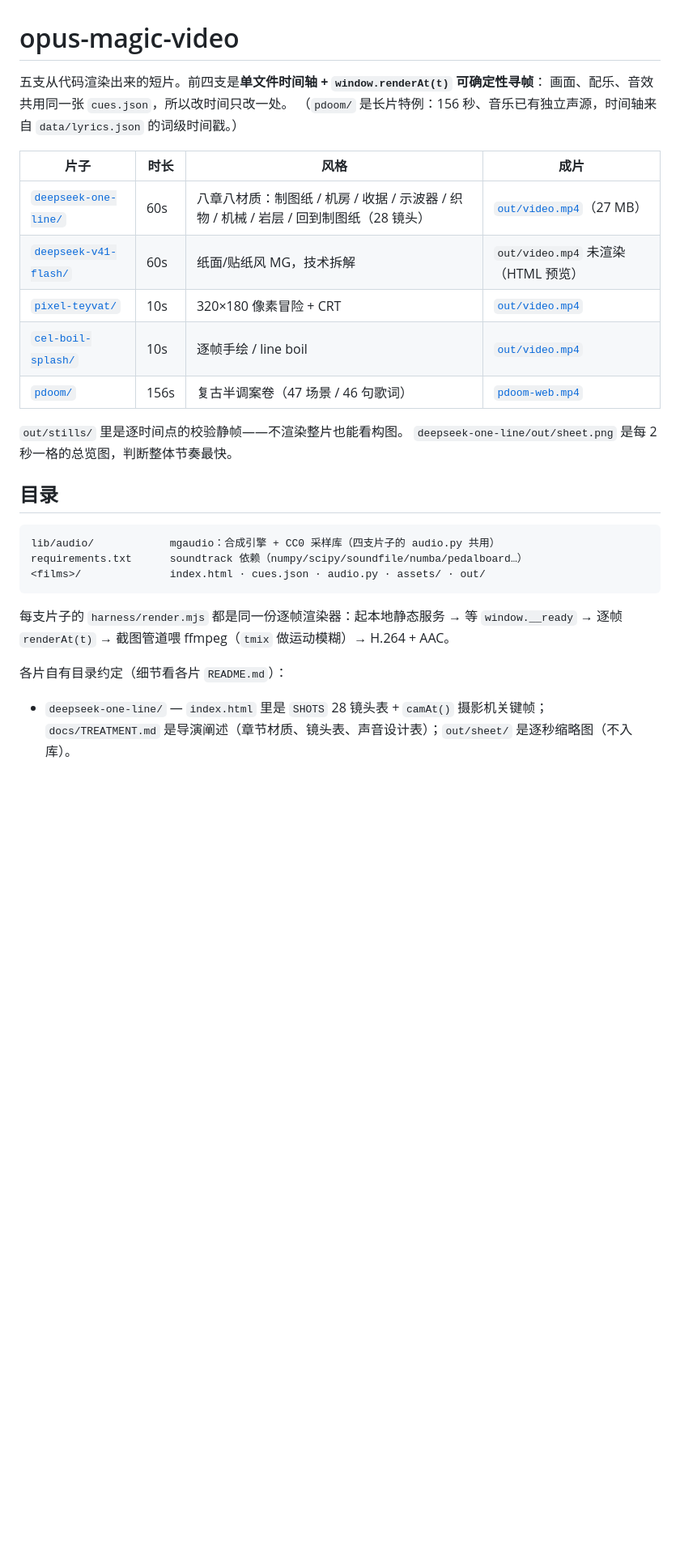
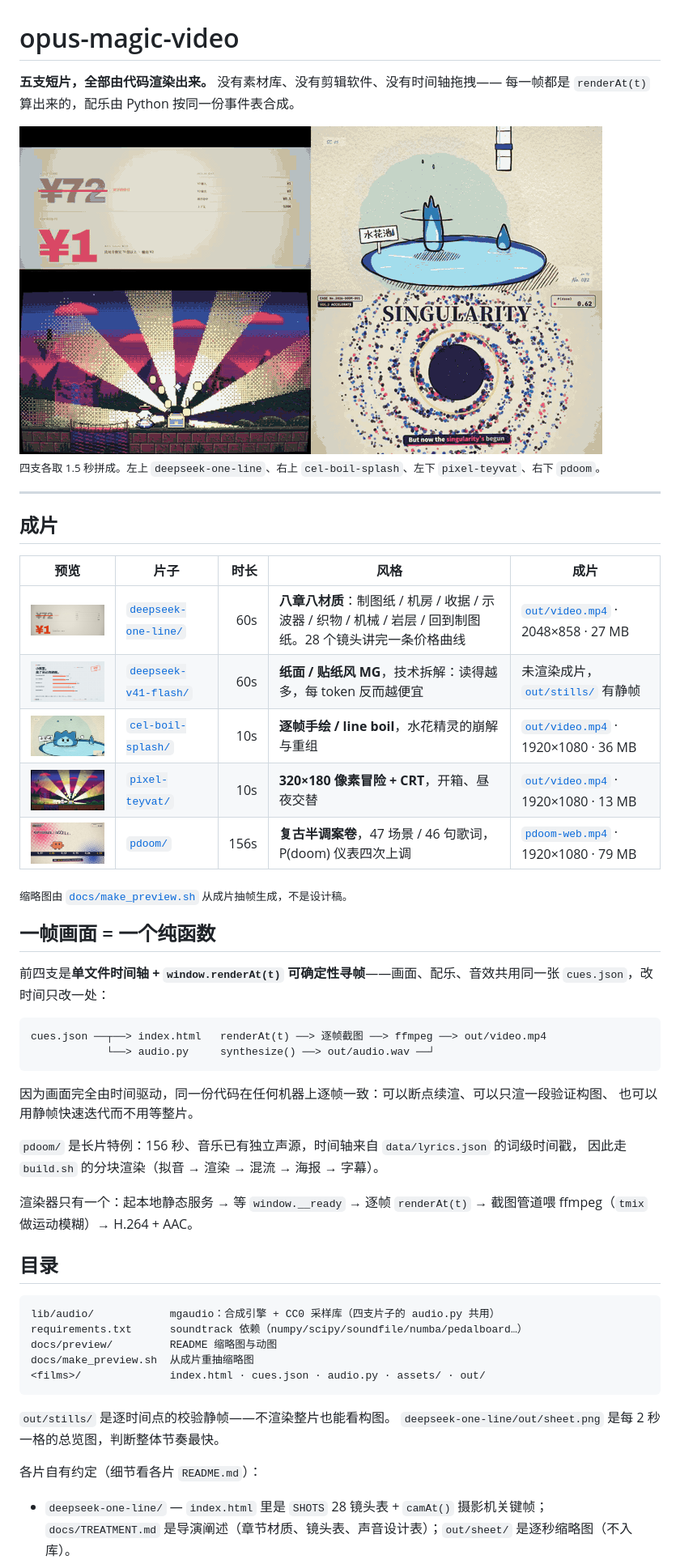
Before and after one commit to Liam-magicbook/opus-magic-video, a Markdown page: README.md, the part around the change printed below. Shown: that part at 81% size. GitHub-like rendering; pictures changed too: docs/preview/cel-boil-splash.jpg (added), docs/preview/deepseek-one-line.jpg (added), docs/preview/deepseek-v41-flash.jpg (added); blank space fills up the shorter version.

Commit message:
README: 加封面动图与每支成片的预览图
- docs/preview/hero.gif：四支各取 1.5 秒拼 2x2，直观展示画风差异
- docs/preview/*.jpg：每支片子的代表性静帧（1200px 宽）
- docs/make_preview.sh：从成片重抽缩略图，改完片子跑一遍即可
- 表格补上时长/分辨率/体积，链接直达成片

````diff
--- a/README.md
+++ b/README.md
@@ -1,32 +1,59 @@
 # opus-magic-video
 
-五支从代码渲染出来的短片。前四支是**单文件时间轴 + `window.renderAt(t)` 可确定性寻帧**：
-画面、配乐、音效共用同一张 `cues.json`，所以改时间只改一处。
-（`pdoom/` 是长片特例：156 秒、音乐已有独立声源，时间轴来自 `data/lyrics.json` 的词级时间戳。）
+**五支短片，全部由代码渲染出来。** 没有素材库、没有剪辑软件、没有时间轴拖拽——
+每一帧都是 `renderAt(t)` 算出来的，配乐由 Python 按同一份事件表合成。
 
-| 片子 | 时长 | 风格 | 成片 |
-|---|---|---|---|
-| [`deepseek-one-line/`](deepseek-one-line/) | 60s | 八章八材质：制图纸 / 机房 / 收据 / 示波器 / 织物 / 机械 / 岩层 / 回到制图纸（28 镜头） | [`out/video.mp4`](deepseek-one-line/out/video.mp4)（27 MB） |
-| [`deepseek-v41-flash/`](deepseek-v41-flash/) | 60s | 纸面/贴纸风 MG，技术拆解 | `out/video.mp4` 未渲染（HTML 预览） |
-| [`pixel-teyvat/`](pixel-teyvat/) | 10s | 320×180 像素冒险 + CRT | [`out/video.mp4`](pixel-teyvat/out/video.mp4) |
-| [`cel-boil-splash/`](cel-boil-splash/) | 10s | 逐帧手绘 / line boil | [`out/video.mp4`](cel-boil-splash/out/video.mp4) |
-| [`pdoom/`](pdoom/) | 156s | 复古半调案卷（47 场景 / 46 句歌词） | [`pdoom-web.mp4`](pdoom/pdoom-web.mp4) |
+<img src="docs/preview/hero.gif" width="720" alt="四支片子各取 1.5 秒：纸面 MG / 手绘水花 / 像素冒险 / 半调案卷">
 
-`out/stills/` 里是逐时间点的校验静帧——不渲染整片也能看构图。
-`deepseek-one-line/out/sheet.png` 是每 2 秒一格的总览图，判断整体节奏最快。
+<sub>四支各取 1.5 秒拼成。左上 `deepseek-one-line`、右上 `cel-boil-splash`、左下 `pixel-teyvat`、右下 `pdoom`。</sub>
+
+---
+
+## 成片
+
+| 预览 | 片子 | 时长 | 风格 | 成片 |
+|:---:|---|---:|---|---|
+| <img src="docs/preview/deepseek-one-line.jpg" width="260"> | [`deepseek-one-line/`](deepseek-one-line/) | 60s | **八章八材质**：制图纸 / 机房 / 收据 / 示波器 / 织物 / 机械 / 岩层 / 回到制图纸。28 个镜头讲完一条价格曲线 | [`out/video.mp4`](deepseek-one-line/out/video.mp4) · 2048×858 · 27 MB |
+| <img src="docs/preview/deepseek-v41-flash.jpg" width="260"> | [`deepseek-v41-flash/`](deepseek-v41-flash/) | 60s | **纸面 / 贴纸风 MG**，技术拆解：读得越多，每 token 反而越便宜 | 未渲染成片，[`out/stills/`](deepseek-v41-flash/out/stills/) 有静帧 |
+| <img src="docs/preview/cel-boil-splash.jpg" width="260"> | [`cel-boil-splash/`](cel-boil-splash/) | 10s | **逐帧手绘 / line boil**，水花精灵的崩解与重组 | [`out/video.mp4`](cel-boil-splash/out/video.mp4) · 1920×1080 · 36 MB |
+| <img src="docs/preview/pixel-teyvat.jpg" width="260"> | [`pixel-teyvat/`](pixel-teyvat/) | 10s | **320×180 像素冒险 + CRT**，开箱、昼夜交替 | [`out/video.mp4`](pixel-teyvat/out/video.mp4) · 1920×1080 · 13 MB |
+| <img src="docs/preview/pdoom.jpg" width="260"> | [`pdoom/`](pdoom/) | 156s | **复古半调案卷**，47 场景 / 46 句歌词，P(doom) 仪表四次上调 | [`pdoom-web.mp4`](pdoom/pdoom-web.mp4) · 1920×1080 · 79 MB |
+
+<sub>缩略图由 [`docs/make_preview.sh`](docs/make_preview.sh) 从成片抽帧生成，不是设计稿。</sub>
+
+## 一帧画面 = 一个纯函数
+
+前四支是**单文件时间轴 + `window.renderAt(t)` 可确定性寻帧**——画面、配乐、音效共用同一张
+`cues.json`，改时间只改一处：
+
+```
+cues.json ──┬──> index.html   renderAt(t) ──> 逐帧截图 ──> ffmpeg ──> out/video.mp4
+            └──> audio.py     synthesize() ──> out/audio.wav ──┘
+```
+
+因为画面完全由时间驱动，同一份代码在任何机器上逐帧一致：可以断点续渲、可以只渲一段验证构图、
+也可以用静帧快速迭代而不用等整片。
+
+`pdoom/` 是长片特例：156 秒、音乐已有独立声源，时间轴来自 `data/lyrics.json` 的词级时间戳，
+因此走 `build.sh` 的分块渲染（拟音 → 渲染 → 混流 → 海报 → 字幕）。
+
+渲染器只有一个：起本地静态服务 → 等 `window.__ready` → 逐帧 `renderAt(t)` → 截图管道喂
+ffmpeg（`tmix` 做运动模糊）→ H.264 + AAC。
 
 ## 目录
 
 ```
 lib/audio/            mgaudio：合成引擎 + CC0 采样库（四支片子的 audio.py 共用）
 requirements.txt      soundtrack 依赖（numpy/scipy/soundfile/numba/pedalboard…）
+docs/preview/         README 缩略图与动图
+docs/make_preview.sh  从成片重抽缩略图
 <films>/              index.html · cues.json · audio.py · assets/ · out/
 ```
 
-每支片子的 `harness/render.mjs` 都是同一份逐帧渲染器：起本地静态服务 → 等 `window.__ready`
-→ 逐帧 `renderAt(t)` → 截图管道喂 ffmpeg（`tmix` 做运动模糊）→ H.264 + AAC。
+`out/stills/` 是逐时间点的校验静帧——不渲染整片也能看构图。
+`deepseek-one-line/out/sheet.png` 是每 2 秒一格的总览图，判断整体节奏最快。
 
-各片自有目录约定（细节看各片 `README.md`）：
+各片自有约定（细节看各片 `README.md`）：
 
 - `deepseek-one-line/` — `index.html` 里是 `SHOTS` 28 镜头表 + `camAt()` 摄影机关键帧；
   `docs/TREATMENT.md` 是导演阐述（章节材质、镜头表、声音设计表）；`out/sheet/` 是逐秒缩略图（不入库）。
````
Also changed, not shown: other parts of README.md (+3 -0 lines), 1 other file.
